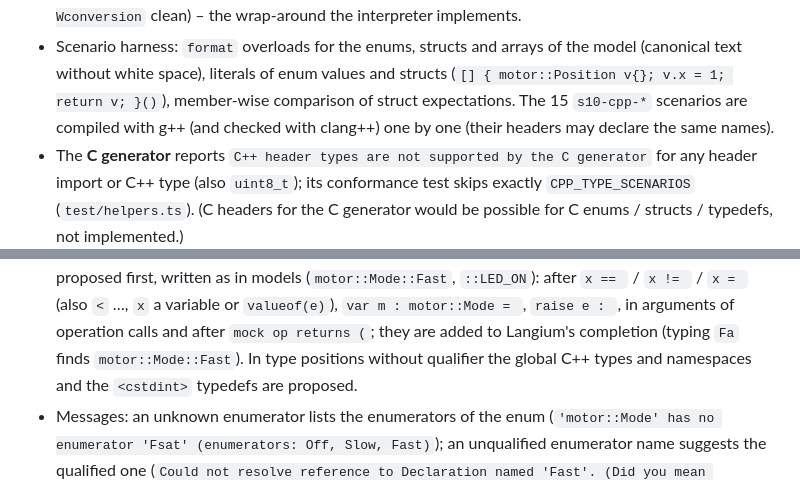
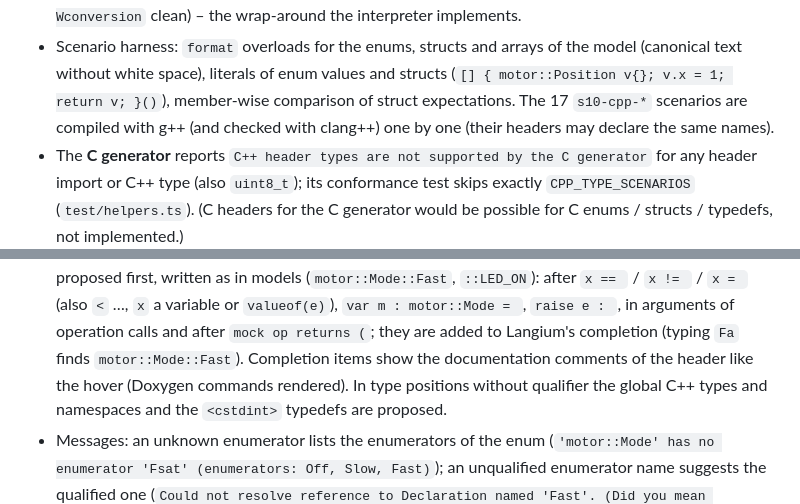
Before and after one commit to armaxri/DeviceModeler, a Markdown page: docs/cpp-integration.md, 2 parts joined by grey strips. GitHub-like rendering.

Commit message:
Docs: completion items render the Doxygen comments of headers; 17 C++ type scenarios
Co-Authored-By: Claude Opus 5.5 <noreply@anthropic.com>

```diff
--- a/docs/cpp-integration.md
+++ b/docs/cpp-integration.md
@@ -324,7 +324,7 @@ Event payloads, operation parameters and return values may use all these types.
   interpreter implements.
 - Scenario harness: `format` overloads for the enums, structs and arrays of the model (canonical text without
   white space), literals of enum values and structs (`[] { motor::Position v{}; v.x = 1; return v; }()`),
-  member-wise comparison of struct expectations. The 15 `s10-cpp-*` scenarios are compiled with g++ (and
+  member-wise comparison of struct expectations. The 17 `s10-cpp-*` scenarios are compiled with g++ (and
   checked with clang++) one by one (their headers may declare the same names).
 - The **C generator** reports `C++ header types are not supported by the C generator` for any header import or
   C++ type (also `uint8_t`); its conformance test skips exactly `CPP_TYPE_SCENARIOS` (`test/helpers.ts`).
@@ -348,6 +348,7 @@ Event payloads, operation parameters and return values may use all these types.
   written as in models (`motor::Mode::Fast`, `::LED_ON`): after `x == ` / `x != ` / `x = ` (also `<` …, `x`
   a variable or `valueof(e)`), `var m : motor::Mode = `, `raise e : `, in arguments of operation calls and
   after `mock op returns (`; they are added to Langium's completion (typing `Fa` finds `motor::Mode::Fast`).
+  Completion items show the documentation comments of the header like the hover (Doxygen commands rendered).
   In type positions without qualifier the global C++ types and namespaces and the `<cstdint>` typedefs are
   proposed.
 - Messages: an unknown enumerator lists the enumerators of the enum (`'motor::Mode' has no enumerator 'Fsat'
```
